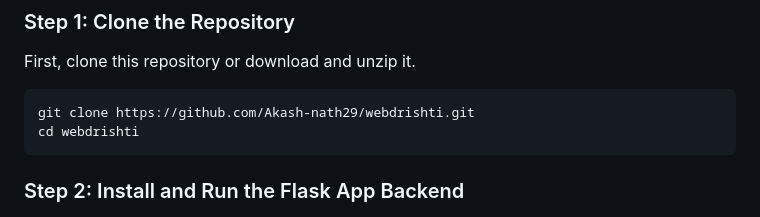
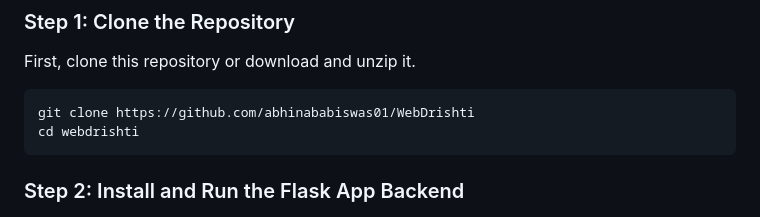
Before and after one commit to abhinababiswas01/WebDrishti, a Markdown page: README.md, the part around the change. GitHub-like rendering.

Commit message:
Update README.md
Minor Changes

````diff
--- a/README.md
+++ b/README.md
@@ -38,7 +38,7 @@ By combining these technologies, the Anti Manipulation Brigade efficiently detec
 First, clone this repository or download and unzip it.
 
 ```bash
-git clone https://github.com/Akash-nath29/webdrishti.git
+git clone https://github.com/abhinababiswas01/WebDrishti
 cd webdrishti
 ```
 
````
